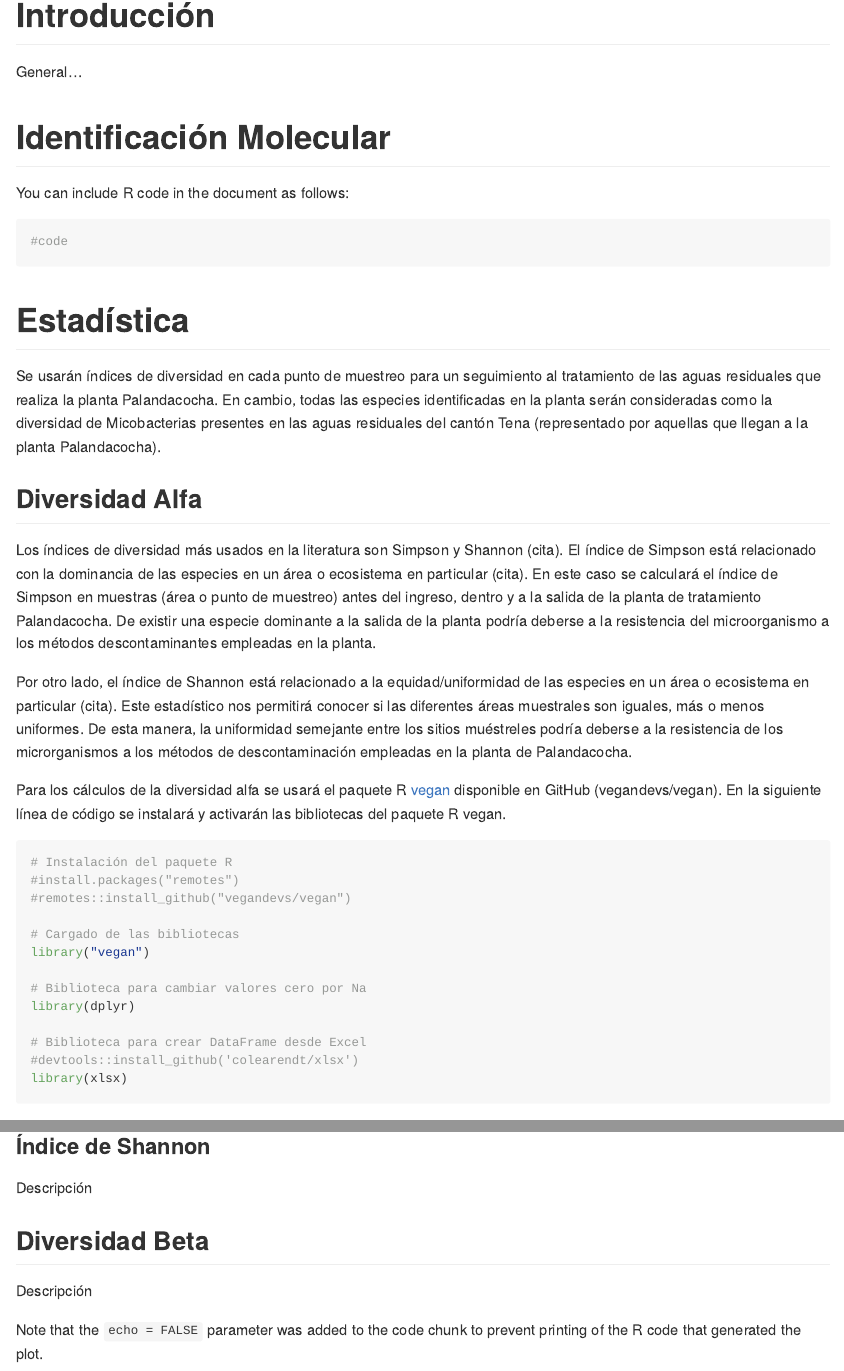
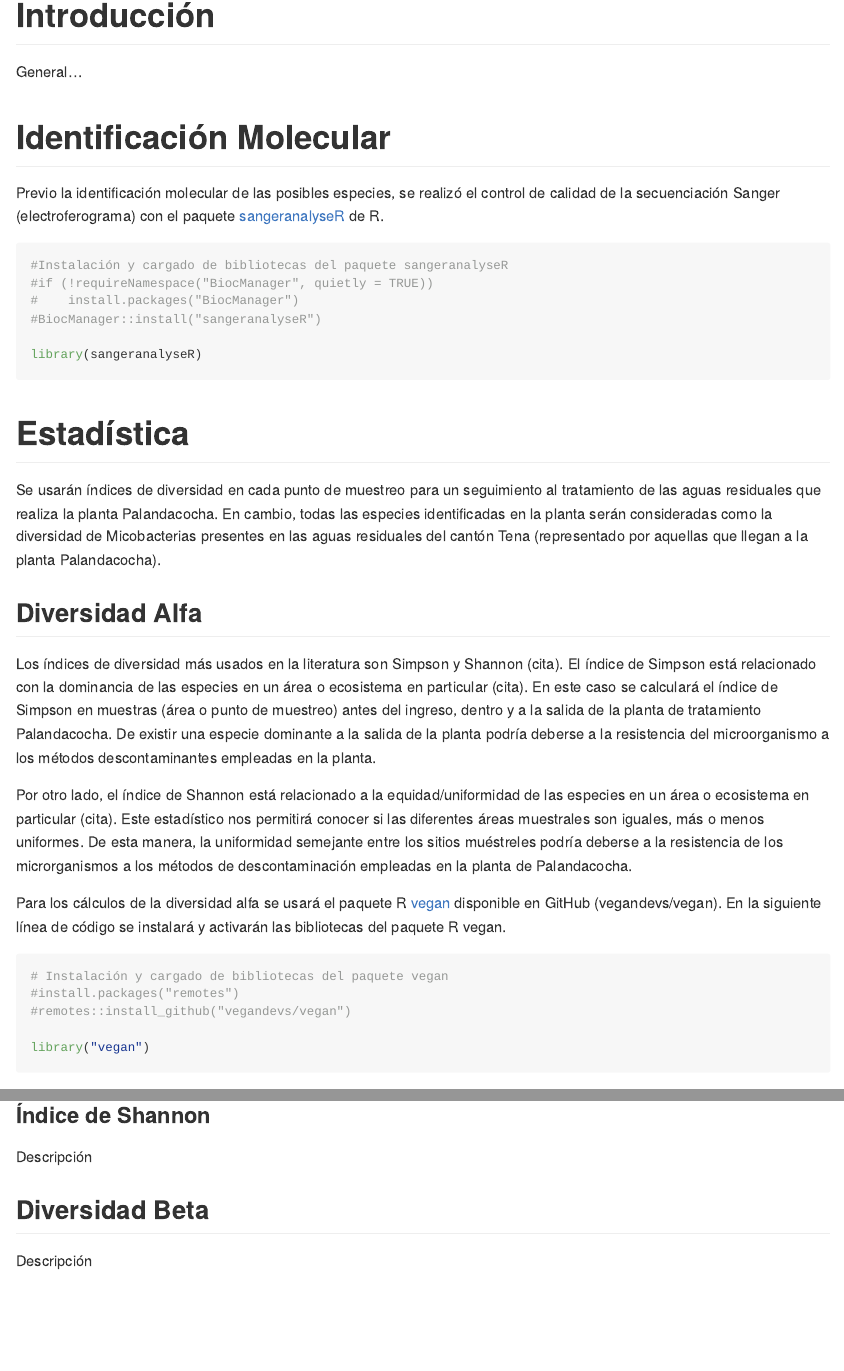
Before and after one commit to IKIAM-NPLab/Environmental_Mycobacteria, an R Markdown document (PTAR_Palandacocha.Rmd): the page in a window 1100 px wide, from 460 px down, and a second part further down, joined at a grey line. The pictures show the output file PTAR_Palandacocha.md that the author committed with the source, drawn offline in the style of GitHub; long lines of code are wrapped.

Commit message:
Primer borrador de la Identificación molecular.

````diff
--- a/PTAR_Palandacocha.Rmd
+++ b/PTAR_Palandacocha.Rmd
@@ -21,11 +21,28 @@ General...
 
 # Identificación Molecular
 
-You can include R code in the document as follows:
+Previo la identificación molecular de las posibles especies, se realizó el control de calidad de la secuenciación Sanger (electroferograma) con el paquete [sangeranalyseR](https://github.com/roblanf/sangeranalyseR) de R.
 
-```{r cars}
+## Preprocesamiento
 
-#code
+A continuación, se instaló el paquete sangeranalyseR para el preprocesamiento de los electroferogramas obtenidos de la secuenciación Sanger.
+
+```{r sanger, echo=TRUE, message=FALSE, warning=FALSE, error=FALSE}
+
+#Instalación y cargado de bibliotecas del paquete sangeranalyseR
+#if (!requireNamespace("BiocManager", quietly = TRUE))
+#    install.packages("BiocManager")
+#BiocManager::install("sangeranalyseR")
+
+library(sangeranalyseR)
+
+```
+
+Se procedió a cargar los electroferogramas (*.ab1) para el análisis.
+
+```{r sanger, echo=TRUE, message=FALSE, warning=FALSE, error=FALSE}
+
+#
 
 ```
 
@@ -43,19 +60,11 @@ Para los cálculos de la diversidad alfa se usará el paquete R [vegan](https://
 
 ```{r vegan, echo=TRUE, message=FALSE, warning=FALSE, error=FALSE}
 
-# Instalación del paquete R
+# Instalación y cargado de bibliotecas del paquete vegan
 #install.packages("remotes")
 #remotes::install_github("vegandevs/vegan")
 
-# Cargado de las bibliotecas
 library("vegan")
-
-# Biblioteca para cambiar valores cero por Na
-library(dplyr)
-
-# Biblioteca para crear DataFrame desde Excel
-#devtools::install_github('colearendt/xlsx')
-library(xlsx)
 
 ```
 
@@ -100,5 +109,3 @@ Descripción
 #her plot
 
 ```
-
-Note that the `echo = FALSE` parameter was added to the code chunk to prevent printing of the R code that generated the plot.
````
Also changed, not shown: PTAR_Palandacocha.md.
